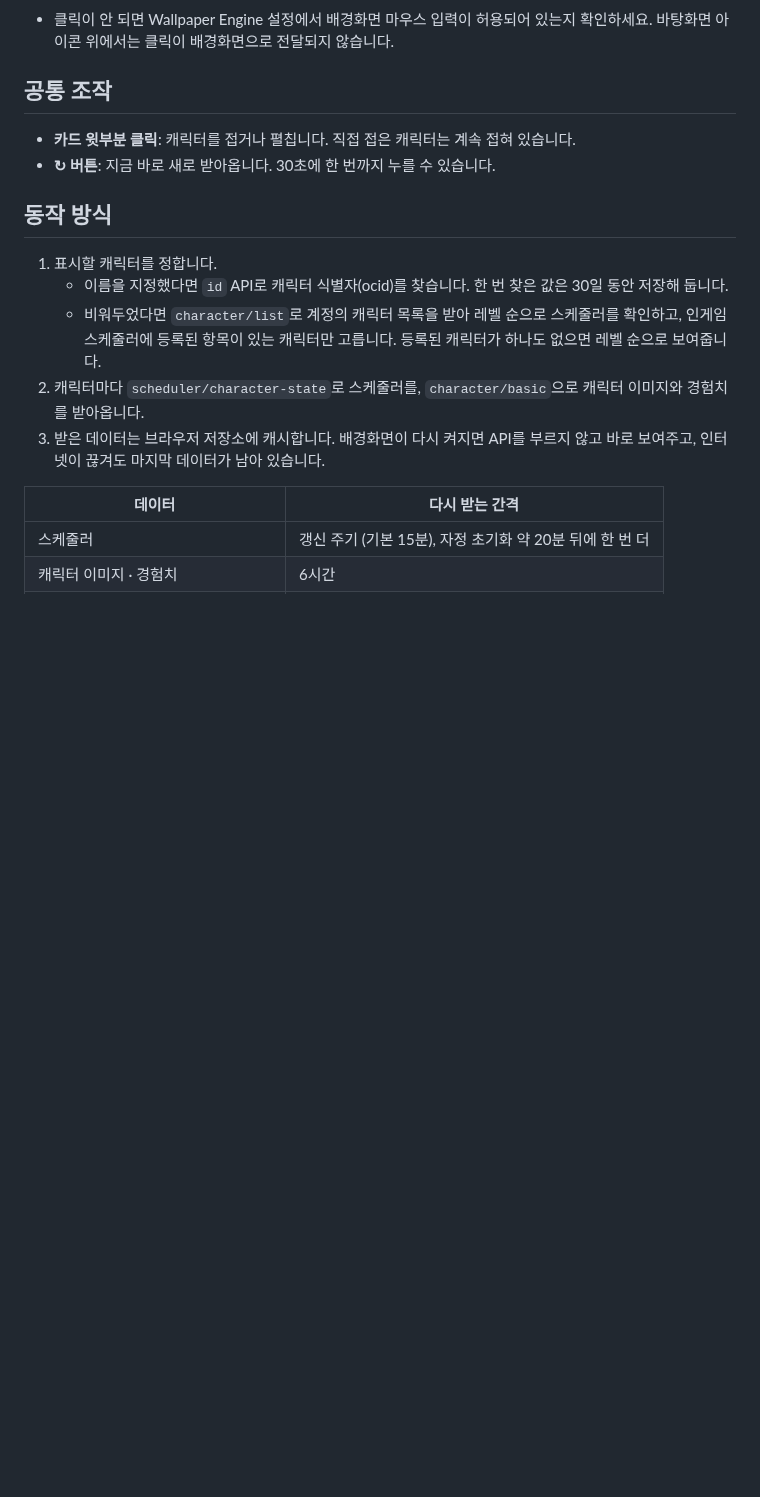
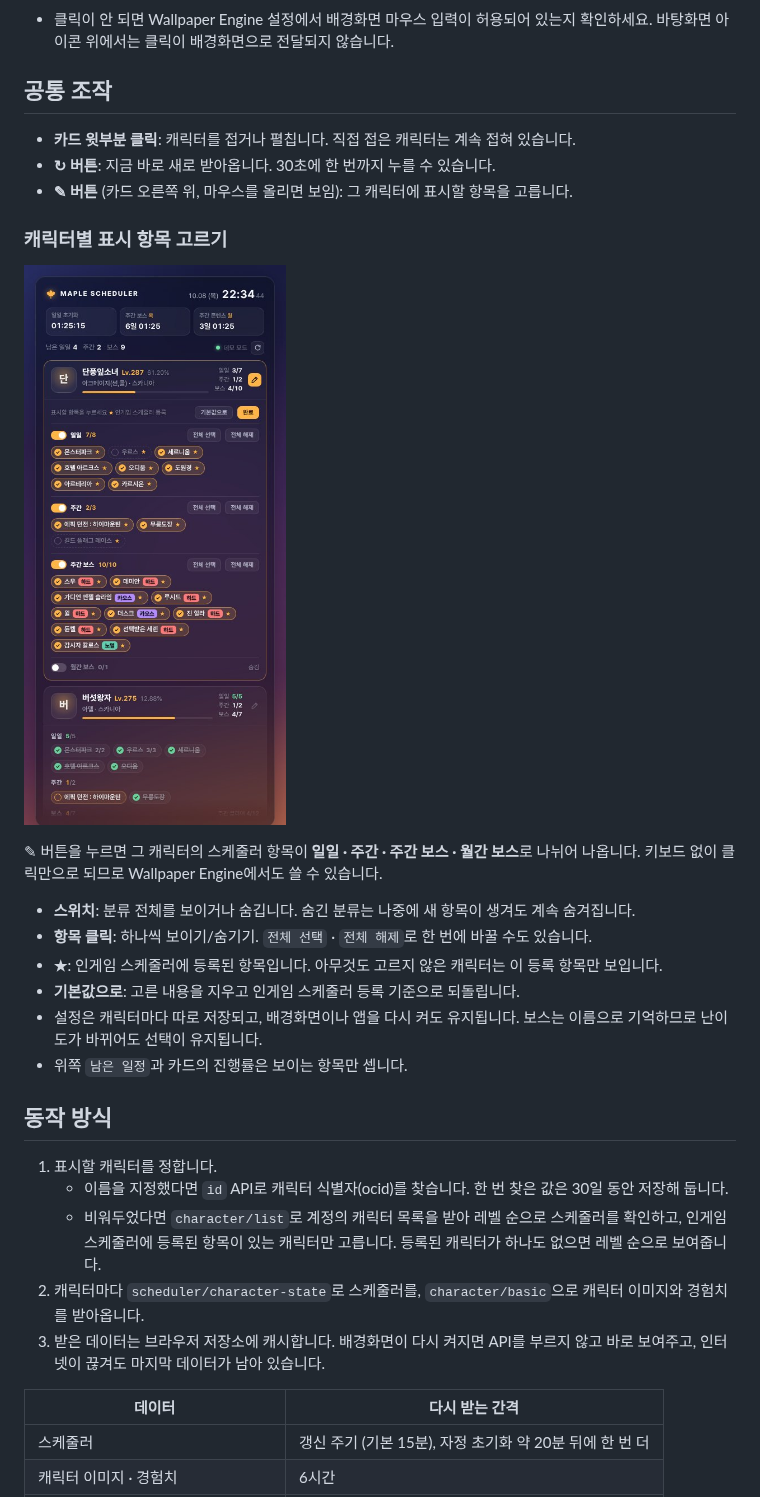
Before and after one commit to 4j0tjf/maple-hud, a Markdown page: README.md, the part around the change. Rendered like a GitHub page; pictures changed too: docs/editor.jpg (added); blank space fills up the shorter version.

```diff
--- a/README.md
+++ b/README.md
@@ -112,6 +112,22 @@ Wallpaper Engine은 배경화면 두 개를 겹쳐 띄울 수 없습니다. 그
 
 - **카드 윗부분 클릭**: 캐릭터를 접거나 펼칩니다. 직접 접은 캐릭터는 계속 접혀 있습니다.
 - **↻ 버튼**: 지금 바로 새로 받아옵니다. 30초에 한 번까지 누를 수 있습니다.
+- **✎ 버튼** (카드 오른쪽 위, 마우스를 올리면 보임): 그 캐릭터에 표시할 항목을 고릅니다.
+
+### 캐릭터별 표시 항목 고르기
+
+![표시 항목 편집](docs/editor.jpg)
+
+✎ 버튼을 누르면 그 캐릭터의 스케줄러 항목이 **일일 · 주간 · 주간 보스 · 월간 보스**로 나뉘어 나옵니다.
+키보드 없이 클릭만으로 되므로 Wallpaper Engine에서도 쓸 수 있습니다.
+
+- **스위치**: 분류 전체를 보이거나 숨깁니다. 숨긴 분류는 나중에 새 항목이 생겨도 계속 숨겨집니다.
+- **항목 클릭**: 하나씩 보이기/숨기기. `전체 선택` · `전체 해제`로 한 번에 바꿀 수도 있습니다.
+- **★**: 인게임 스케줄러에 등록된 항목입니다. 아무것도 고르지 않은 캐릭터는 이 등록 항목만 보입니다.
+- **기본값으로**: 고른 내용을 지우고 인게임 스케줄러 등록 기준으로 되돌립니다.
+- 설정은 캐릭터마다 따로 저장되고, 배경화면이나 앱을 다시 켜도 유지됩니다.
+  보스는 이름으로 기억하므로 난이도가 바뀌어도 선택이 유지됩니다.
+- 위쪽 `남은 일정`과 카드의 진행률은 보이는 항목만 셉니다.
 
 ## 동작 방식
 
```
Also changed, not shown: 5 other files.
